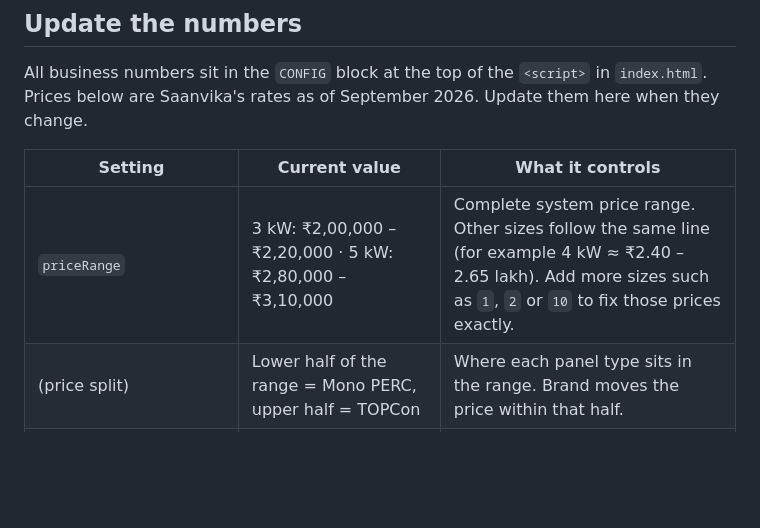
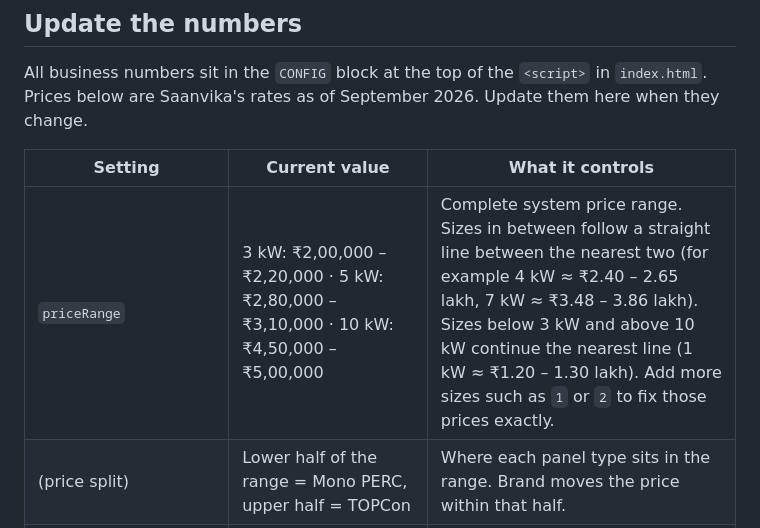
Before and after one commit to saanvikasolar-stack/saanvika-solar, a Markdown page: website/solar-calculator/README.md, the part around the change. Drawn GitHub-style; blank space fills up the shorter version.

Commit message:
Calculator README: document 10 kW price
Co-Authored-By: Claude Opus 5.5 <noreply@anthropic.com>
Claude-Session: https://claude.ai/code/session_01PSuzefbvfcCMA7CjSa6rWA

```diff
--- a/website/solar-calculator/README.md
+++ b/website/solar-calculator/README.md
@@ -37,7 +37,7 @@ Prices below are Saanvika's rates as of September 2026. Update them here when th
 
 | Setting | Current value | What it controls |
 |---|---|---|
-| `priceRange` | 3 kW: ₹2,00,000 – ₹2,20,000 · 5 kW: ₹2,80,000 – ₹3,10,000 | Complete system price range. Other sizes follow the same line (for example 4 kW ≈ ₹2.40 – 2.65 lakh). Add more sizes such as `1`, `2` or `10` to fix those prices exactly. |
+| `priceRange` | 3 kW: ₹2,00,000 – ₹2,20,000 · 5 kW: ₹2,80,000 – ₹3,10,000 · 10 kW: ₹4,50,000 – ₹5,00,000 | Complete system price range. Sizes in between follow a straight line between the nearest two (for example 4 kW ≈ ₹2.40 – 2.65 lakh, 7 kW ≈ ₹3.48 – 3.86 lakh). Sizes below 3 kW and above 10 kW continue the nearest line (1 kW ≈ ₹1.20 – 1.30 lakh). Add more sizes such as `1` or `2` to fix those prices exactly. |
 | (price split) | Lower half of the range = Mono PERC, upper half = TOPCon | Where each panel type sits in the range. Brand moves the price within that half. |
 | `elevatedPerKw` | ₹3,000 | Extra per kW for an elevated structure |
 | `panels.perc.watts` / `panels.topcon.watts` | 540/545/550 W · 580/590/600 W | Wattages offered in the picker |
```
